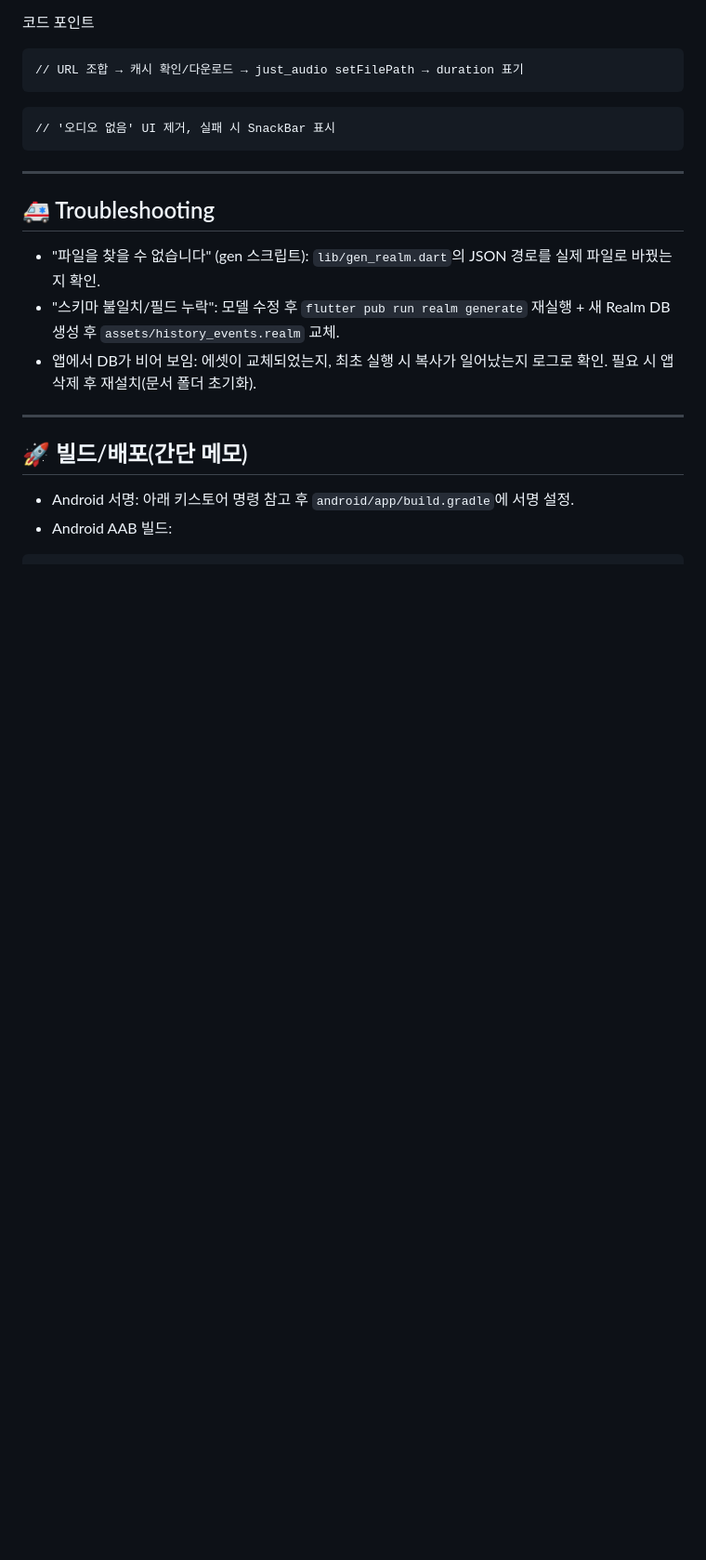
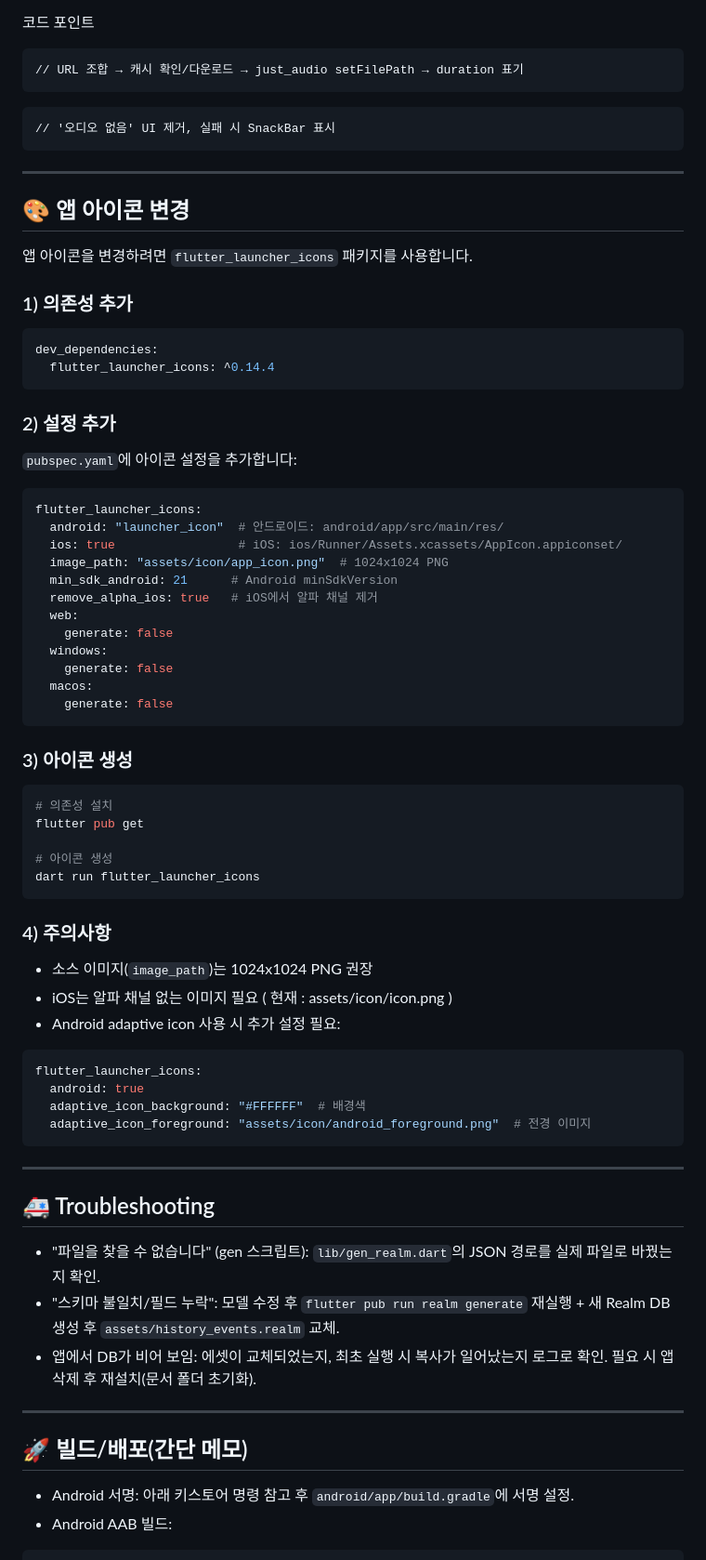
Before and after one commit to izowooi/honey-history, a Markdown page: flutter_proj/README.md, the part around the change. Shown at 93% size. Drawn GitHub-style; blank space fills up the shorter version.

Commit message:
readme 에 아이콘 변경 방법 추가

````diff
--- a/flutter_proj/README.md
+++ b/flutter_proj/README.md
@@ -86,6 +86,54 @@ dart run build_runner build --delete-conflicting-outputs
 
 ---
 
+## 🎨 앱 아이콘 변경
+앱 아이콘을 변경하려면 `flutter_launcher_icons` 패키지를 사용합니다.
+
+### 1) 의존성 추가
+```yaml
+dev_dependencies:
+  flutter_launcher_icons: ^0.14.4
+```
+
+### 2) 설정 추가
+`pubspec.yaml`에 아이콘 설정을 추가합니다:
+```yaml
+flutter_launcher_icons:
+  android: "launcher_icon"  # 안드로이드: android/app/src/main/res/
+  ios: true                 # iOS: ios/Runner/Assets.xcassets/AppIcon.appiconset/
+  image_path: "assets/icon/app_icon.png"  # 1024x1024 PNG
+  min_sdk_android: 21      # Android minSdkVersion
+  remove_alpha_ios: true   # iOS에서 알파 채널 제거
+  web:
+    generate: false
+  windows:
+    generate: false
+  macos:
+    generate: false
+```
+
+### 3) 아이콘 생성
+```bash
+# 의존성 설치
+flutter pub get
+
+# 아이콘 생성
+dart run flutter_launcher_icons
+```
+
+### 4) 주의사항
+- 소스 이미지(`image_path`)는 1024x1024 PNG 권장
+- iOS는 알파 채널 없는 이미지 필요 ( 현재 : assets/icon/icon.png )
+- Android adaptive icon 사용 시 추가 설정 필요:
+```yaml
+flutter_launcher_icons:
+  android: true
+  adaptive_icon_background: "#FFFFFF"  # 배경색
+  adaptive_icon_foreground: "assets/icon/android_foreground.png"  # 전경 이미지
+```
+
+---
+
 ## 🚑 Troubleshooting
 - "파일을 찾을 수 없습니다" (gen 스크립트): `lib/gen_realm.dart`의 JSON 경로를 실제 파일로 바꿨는지 확인.
 - "스키마 불일치/필드 누락": 모델 수정 후 `flutter pub run realm generate` 재실행 + 새 Realm DB 생성 후 `assets/history_events.realm` 교체.
````
